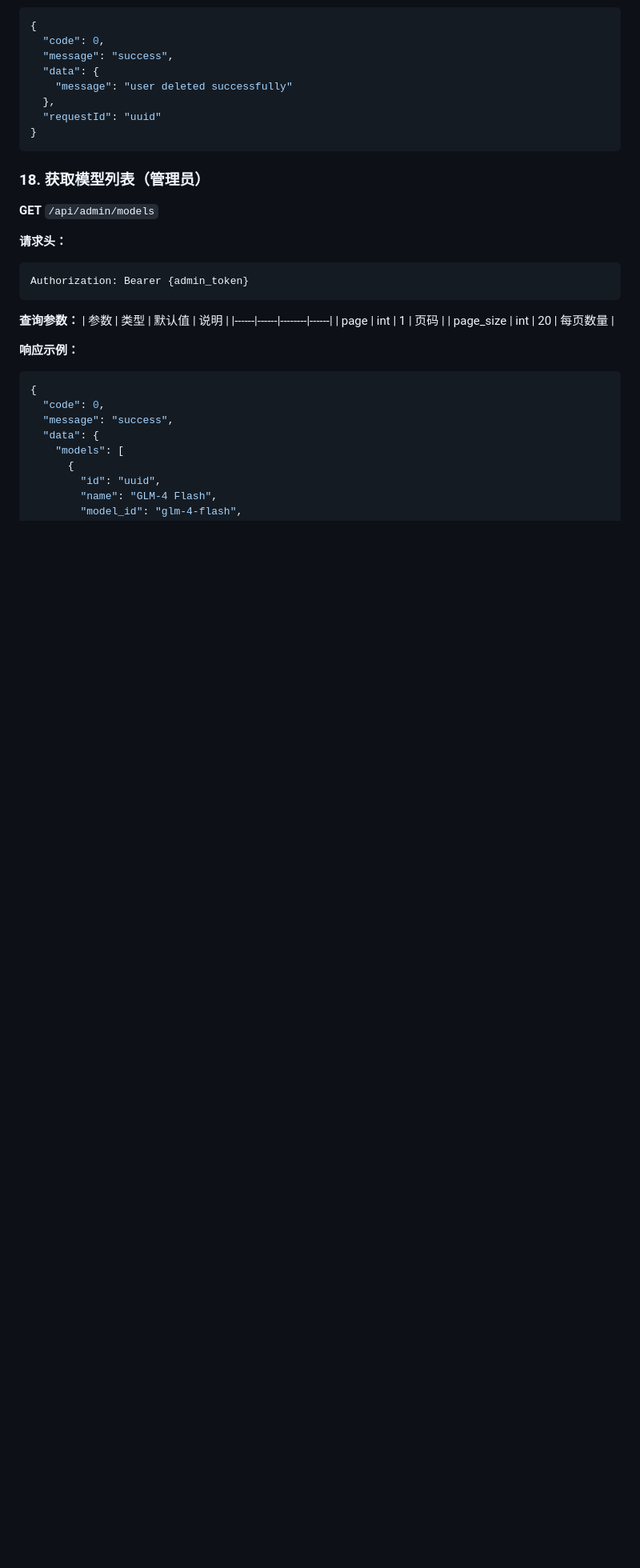
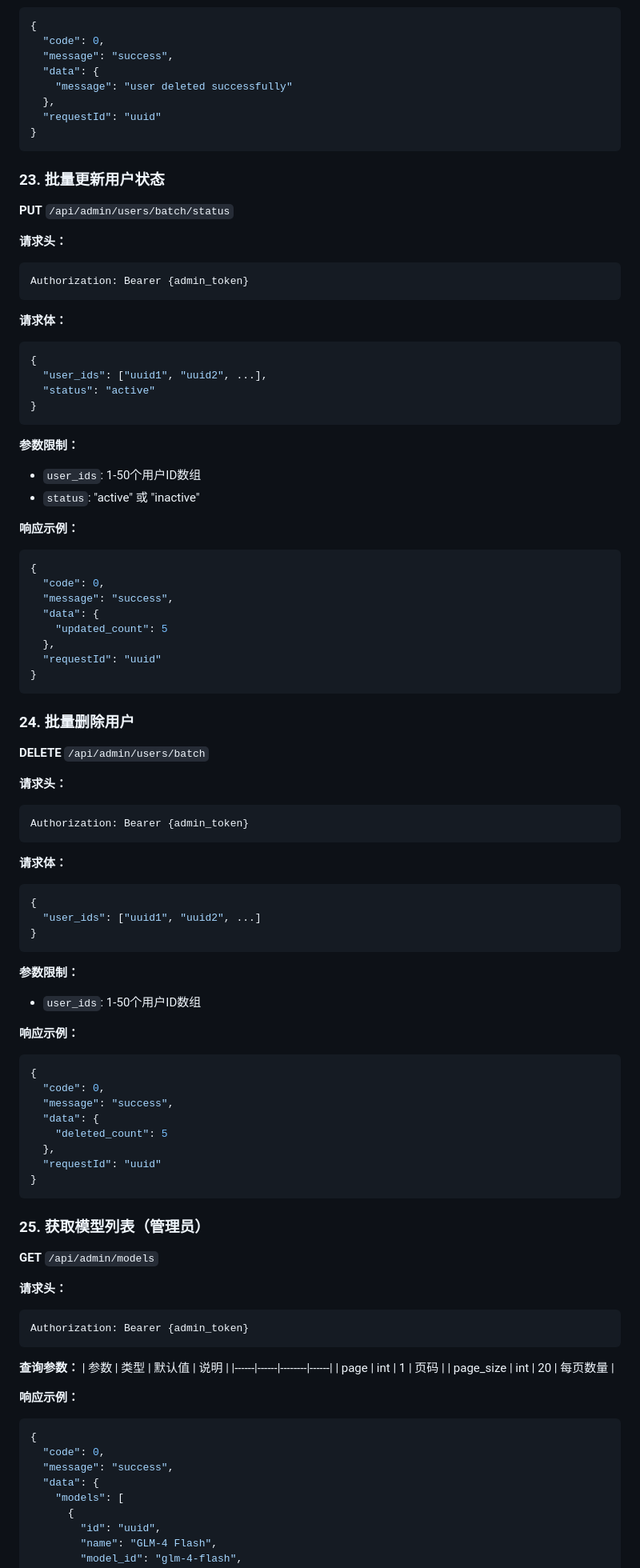
Before and after one commit to mfb27/luban, a Markdown page: API.md, the part around the change. Shown at 80% size. Rendered like a GitHub page; blank space fills up the shorter version.

Commit message:
docs: add batch user management API documentation

````diff
--- a/API.md
+++ b/API.md
@@ -572,7 +572,71 @@ Authorization: Bearer {admin_token}
 }
 ```
 
-### 18. 获取模型列表（管理员）
+### 23. 批量更新用户状态
+
+**PUT** `/api/admin/users/batch/status`
+
+**请求头：**
+```
+Authorization: Bearer {admin_token}
+```
+
+**请求体：**
+```json
+{
+  "user_ids": ["uuid1", "uuid2", ...],
+  "status": "active"
+}
+```
+
+**参数限制：**
+- `user_ids`: 1-50个用户ID数组
+- `status`: "active" 或 "inactive"
+
+**响应示例：**
+```json
+{
+  "code": 0,
+  "message": "success",
+  "data": {
+    "updated_count": 5
+  },
+  "requestId": "uuid"
+}
+```
+
+### 24. 批量删除用户
+
+**DELETE** `/api/admin/users/batch`
+
+**请求头：**
+```
+Authorization: Bearer {admin_token}
+```
+
+**请求体：**
+```json
+{
+  "user_ids": ["uuid1", "uuid2", ...]
+}
+```
+
+**参数限制：**
+- `user_ids`: 1-50个用户ID数组
+
+**响应示例：**
+```json
+{
+  "code": 0,
+  "message": "success",
+  "data": {
+    "deleted_count": 5
+  },
+  "requestId": "uuid"
+}
+```
+
+### 25. 获取模型列表（管理员）
 
 **GET** `/api/admin/models`
 
````
